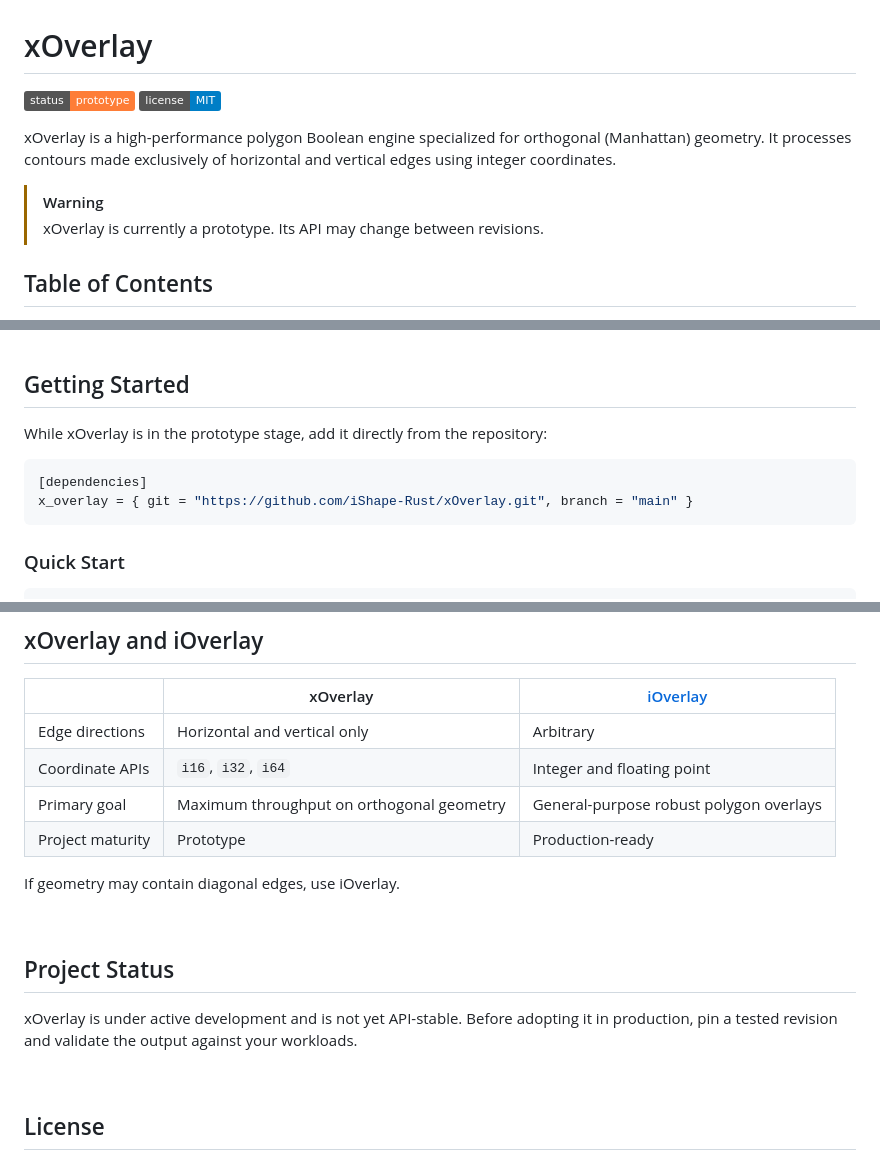
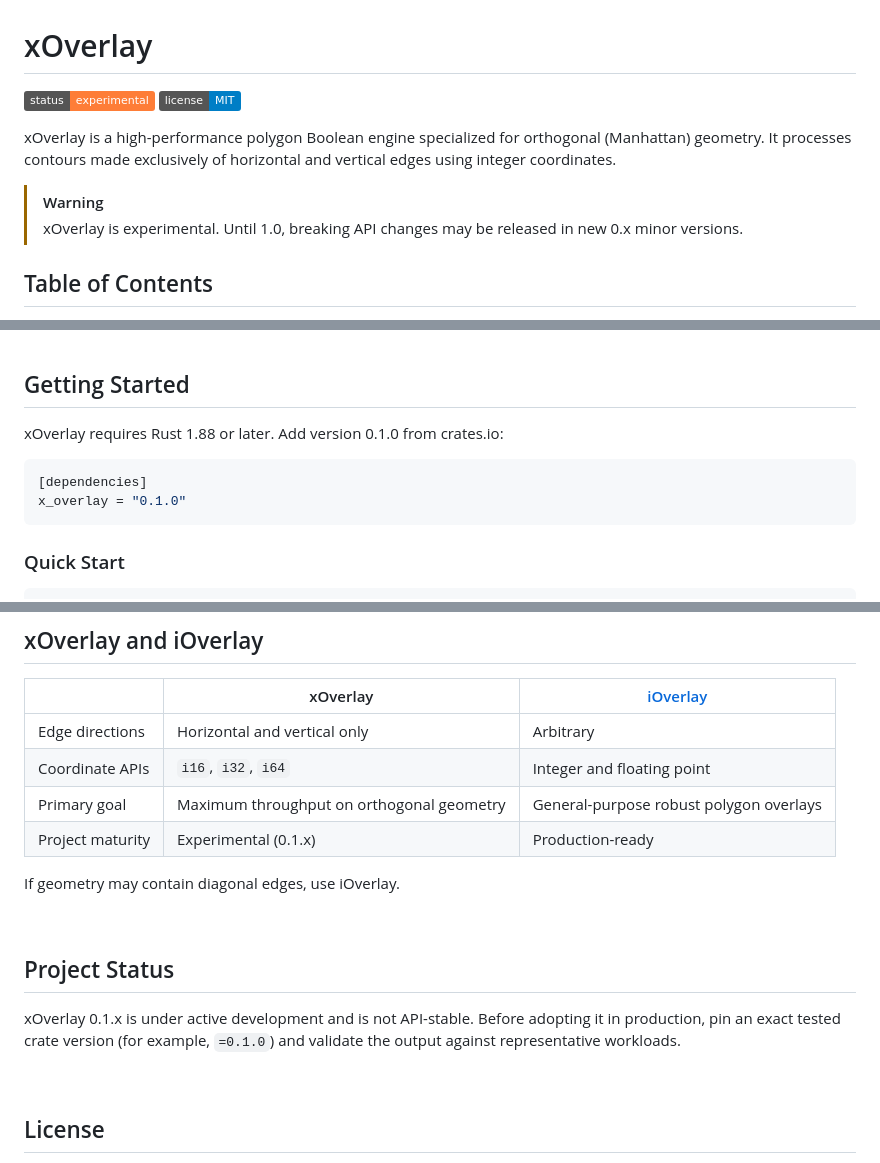
Before and after one commit to iShape-Rust/xOverlay, a Markdown page: xOverlay/README.md, 3 parts joined by grey strips. Drawn GitHub-style; badges without logos.

Commit message:
update links

````diff
--- a/xOverlay/README.md
+++ b/xOverlay/README.md
@@ -1,12 +1,13 @@
 # xOverlay
 
-[![status: prototype](https://img.shields.io/badge/status-prototype-orange.svg)](#project-status)
+[![status: experimental](https://img.shields.io/badge/status-experimental-orange.svg)](#project-status)
 [![license](https://img.shields.io/badge/license-MIT-blue.svg)](LICENSE)
 
 xOverlay is a high-performance polygon Boolean engine specialized for orthogonal (Manhattan) geometry. It processes contours made exclusively of horizontal and vertical edges using integer coordinates.
 
 > [!WARNING]
-> xOverlay is currently a prototype. Its API may change between revisions.
+> xOverlay is experimental. Until 1.0, breaking API changes may be released in new 0.x minor
+> versions.
 
 ## Table of Contents
 
@@ -52,11 +53,11 @@ Use xOverlay when all input edges are axis-aligned and integer coordinates fit y
 &nbsp;
 ## Getting Started
 
-While xOverlay is in the prototype stage, add it directly from the repository:
+xOverlay requires Rust 1.88 or later. Add version 0.1.0 from crates.io:
 
 ```toml
 [dependencies]
-x_overlay = { git = "https://github.com/iShape-Rust/xOverlay.git", branch = "main" }
+x_overlay = "0.1.0"
 ```
 
 ### Quick Start
@@ -343,14 +344,16 @@ performance.
 | Edge directions | Horizontal and vertical only | Arbitrary |
 | Coordinate APIs | `i16`, `i32`, `i64` | Integer and floating point |
 | Primary goal | Maximum throughput on orthogonal geometry | General-purpose robust polygon overlays |
-| Project maturity | Prototype | Production-ready |
+| Project maturity | Experimental (0.1.x) | Production-ready |
 
 If geometry may contain diagonal edges, use iOverlay.
 
 &nbsp;
 ## Project Status
 
-xOverlay is under active development and is not yet API-stable. Before adopting it in production, pin a tested revision and validate the output against your workloads.
+xOverlay 0.1.x is under active development and is not API-stable. Before adopting it in
+production, pin an exact tested crate version (for example, `=0.1.0`) and validate the output
+against representative workloads.
 
 &nbsp;
 ## License
````
Also changed, not shown: other parts of xOverlay/README.md (+1 -1 lines).
